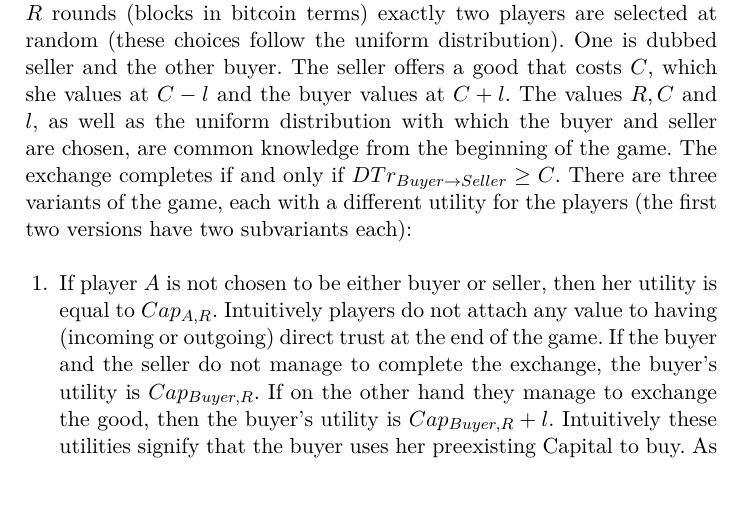
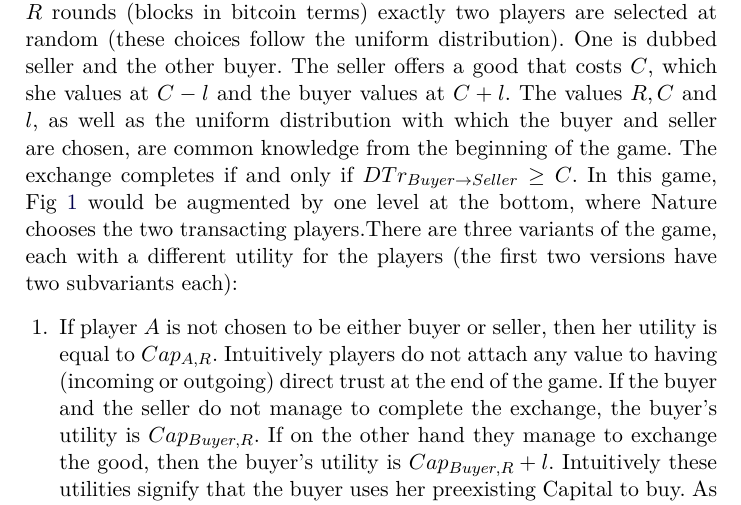
Before and after one commit to decrypto-org/TrustIsRisk, a LaTeX paper (game_theory_notes/game_theory_notes.tex, which reads game_theory_notes/random.tex): part of page 4 of 7, cut so that both start at the same text. Compiled offline with pdfLaTeX.

Commit message:
Add sentence describing the modified figure for the Random Roles game
This figure contains one additional level at the bottom that accounts
for Nature's choice of the transacting players

```diff
--- a/game_theory_notes/random.tex
+++ b/game_theory_notes/random.tex
@@ -4,7 +4,8 @@
   the uniform distribution). One is dubbed seller and the other buyer. The seller offers a good that costs $C$, which she
   values at $C - l$ and the buyer values at $C + l$. The values $R, C$ and $l$, as well as the uniform distribution with which
   the buyer and seller are chosen, are common knowledge from the beginning of the game. The exchange completes if and only if
-  $DTr_{Buyer \rightarrow Seller} \geq C$. There are three variants of the game, each with a different utility for the
+  $DTr_{Buyer \rightarrow Seller} \geq C$. In this game, Fig~\ref{fig:game} would be augmented by one level at the bottom,
+  where Nature chooses the two transacting players.There are three variants of the game, each with a different utility for the
   players (the first two versions have two subvariants each):
 
   \begin{enumerate}
```
Also changed, not shown: game_theory_notes.pdf.
